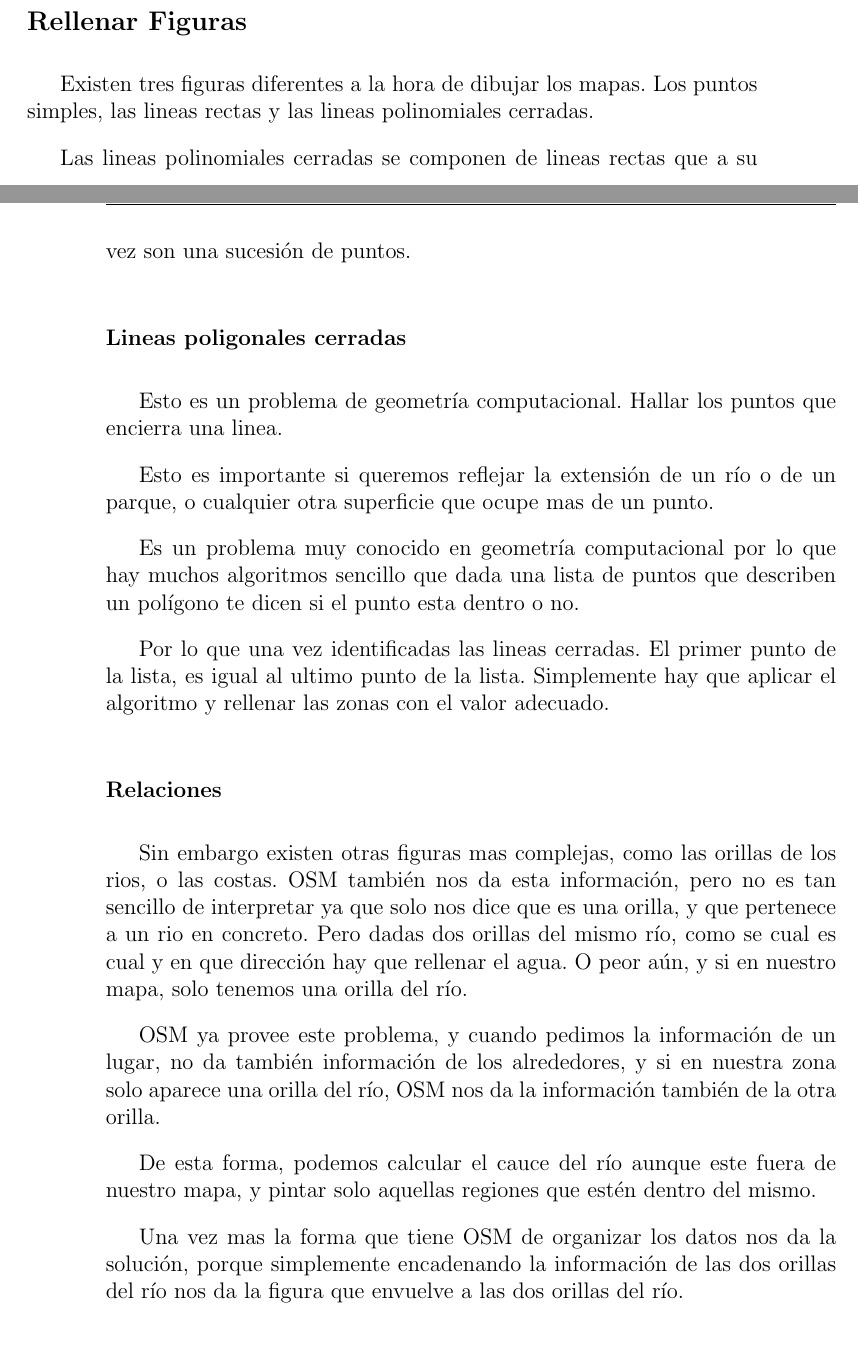
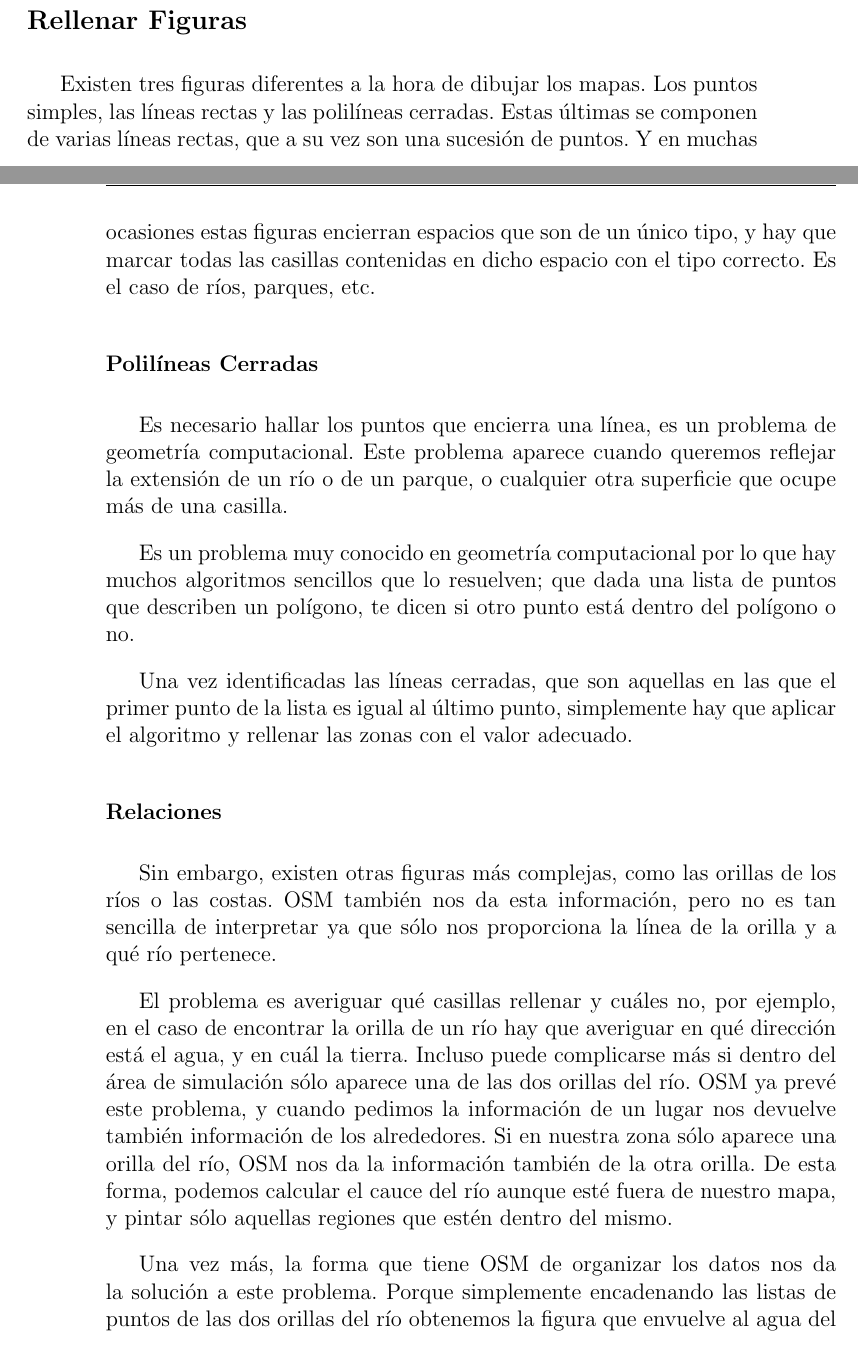
Before and after one commit to ablanco/dissim-memoria, a LaTeX book (dissim.tex, which reads capitulo5/cap5.tex): two parts of pages 75 and 76 of 101, joined at a grey line, cut so that both start at the same text. Compiled offline with pdfLaTeX.

Commit message:
Corrección OSM - Rellenar Figuras

```diff
--- a/capitulo5/cap5.tex
+++ b/capitulo5/cap5.tex
@@ -1058,45 +1058,46 @@ recta, por lo que guardamos siempre la casilla anterior a la que se calcula en
 ese momento y si es la misma, no la pintamos.
 
 \subsection*{Rellenar Figuras}
-%Lineas poligonales cerradas y members
-Existen tres figuras diferentes a la hora de dibujar los mapas.
-Los puntos simples, las lineas rectas y las lineas polinomiales cerradas.
 
-Las lineas polinomiales cerradas se componen de lineas rectas que a su vez son
-una sucesión de puntos.
+Existen tres figuras diferentes a la hora de dibujar los mapas. Los puntos
+simples, las líneas rectas y las polilíneas cerradas. Estas últimas se componen
+de varias líneas rectas, que a su vez son una sucesión de puntos. Y en muchas
+ocasiones estas figuras encierran espacios que son de un único tipo, y hay que
+marcar todas las casillas contenidas en dicho espacio con el tipo correcto. Es
+el caso de ríos, parques, etc.
 
-\subsubsection*{Lineas poligonales cerradas}
-%los parques y contornos de edificios
-Esto es un problema de geometría computacional. Hallar los puntos que encierra
-una linea.
+\subsubsection*{Polilíneas Cerradas}
 
-Esto es importante si queremos reflejar la extensión de un río o de un parque,
-o cualquier otra superficie que ocupe mas de un punto.
+Es necesario hallar los puntos que encierra una línea, es un problema de
+geometría computacional. Este problema aparece cuando queremos reflejar la
+extensión de un río o de un parque, o cualquier otra superficie que ocupe más de
+una casilla.
 
 Es un problema muy conocido en geometría computacional por lo que hay muchos
-algoritmos sencillo que dada una lista de
-puntos que describen un polígono te dicen si el punto esta dentro o no.
+algoritmos sencillos que lo resuelven; que dada una lista de puntos que
+describen un polígono, te dicen si otro punto está dentro del polígono o no.
 
-Por lo que una vez identificadas las lineas cerradas. El primer punto de la
-lista, es igual al ultimo punto de la lista. Simplemente hay que aplicar el
+Una vez identificadas las líneas cerradas, que son aquellas en las que el primer
+punto de la lista es igual al último punto, simplemente hay que aplicar el
 algoritmo y rellenar las zonas con el valor adecuado.
+
 \subsubsection*{Relaciones}
-%rios, mares ....
-Sin embargo existen otras figuras mas complejas, como las orillas de los rios,
-o las costas. OSM también nos da esta información, pero no es tan sencillo de
-interpretar ya que solo nos dice que es una orilla, y que pertenece a un rio en
-concreto.
-Pero dadas dos orillas del mismo río, como se cual es cual y en que dirección
-hay que rellenar el agua. O peor aún, y si en nuestro mapa, solo tenemos una
-orilla del río.
 
-OSM ya provee este problema, y cuando pedimos la información de un lugar, no da
-también información de los alrededores, y si en nuestra zona solo aparece una
-orilla del río, OSM nos da la información también de la otra orilla.
+Sin embargo, existen otras figuras más complejas, como las orillas de los ríos
+o las costas. OSM también nos da esta información, pero no es tan sencilla de
+interpretar ya que sólo nos proporciona la línea de la orilla y a qué río
+pertenece.
 
-De esta forma, podemos calcular el cauce del río aunque este fuera de nuestro
-mapa, y pintar solo aquellas regiones que estén dentro del mismo.
+El problema es averiguar qué casillas rellenar y cuáles no, por ejemplo, en el
+caso de encontrar la orilla de un río hay que averiguar en qué dirección está
+el agua, y en cuál la tierra. Incluso puede complicarse más si dentro del área
+de simulación sólo aparece una de las dos orillas del río. OSM ya prevé este
+problema, y cuando pedimos la información de un lugar nos devuelve también
+información de los alrededores. Si en nuestra zona sólo aparece una orilla del
+río, OSM nos da la información también de la otra orilla. De esta forma, podemos
+calcular el cauce del río aunque esté fuera de nuestro mapa, y pintar sólo
+aquellas regiones que estén dentro del mismo.
 
-Una vez mas la forma que tiene OSM de organizar los datos nos da la solución,
-porque simplemente encadenando la información de las dos orillas del río nos da
-la figura que envuelve a las dos orillas del río.
+Una vez más, la forma que tiene OSM de organizar los datos nos da la solución
+a este problema. Porque simplemente encadenando las listas de puntos de las dos
+orillas del río obtenemos la figura que envuelve al agua del río, con lo que
```
Also changed, not shown: capitulo5/cap5.tex (4 more changed lines).
